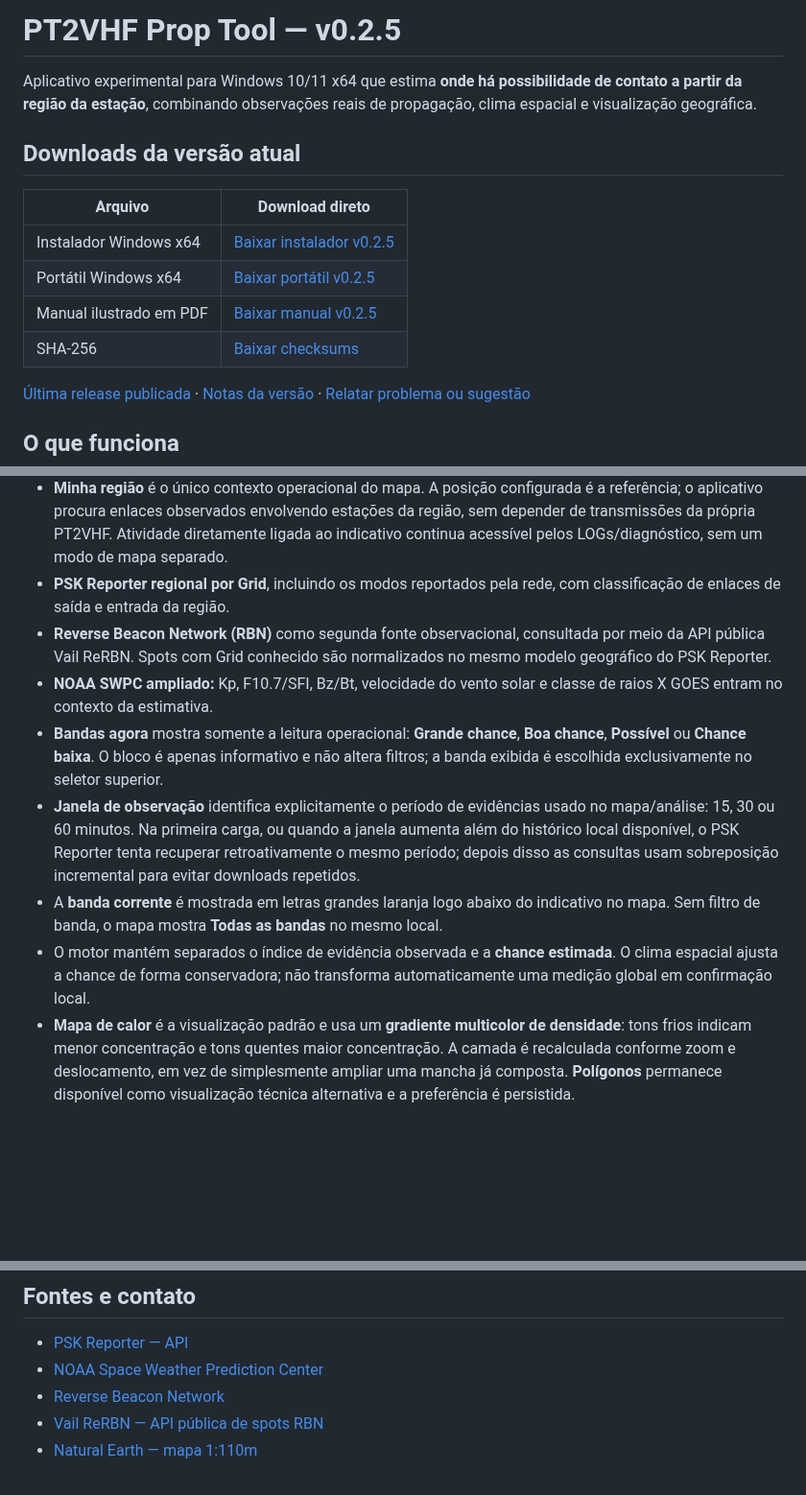
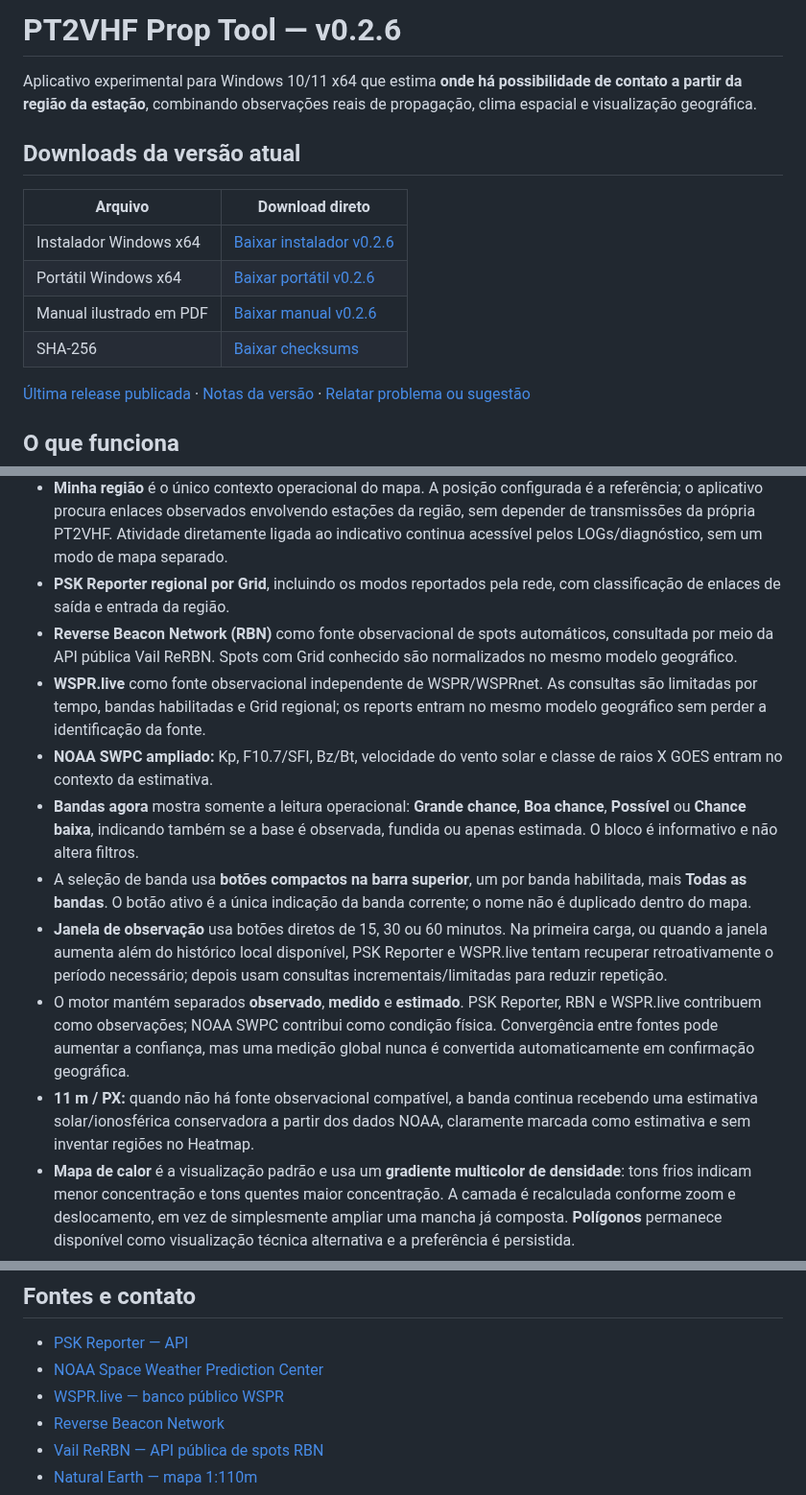
Before and after one commit to alexpmr/PT2VHF-Prop-Tool, a Markdown page: README.md, 3 parts joined by grey strips. Shown at 96% size. GitHub-like rendering; blank space fills up the shorter version.

Commit message:
docs: publish v0.2.6 README

```diff
--- a/README.md
+++ b/README.md
@@ -1,4 +1,4 @@
-# PT2VHF Prop Tool — v0.2.5
+# PT2VHF Prop Tool — v0.2.6
 
 Aplicativo experimental para Windows 10/11 x64 que estima **onde há possibilidade de contato a partir da região da estação**, combinando observações reais de propagação, clima espacial e visualização geográfica.
 
@@ -6,10 +6,10 @@ Aplicativo experimental para Windows 10/11 x64 que estima **onde há possibilida
 
 | Arquivo | Download direto |
 | --- | --- |
-| Instalador Windows x64 | [Baixar instalador v0.2.5](https://github.com/alexpmr/PT2VHF-Prop-Tool/releases/download/v0.2.5/PT2VHF-Prop-Tool-0.2.5-x64-setup.exe) |
-| Portátil Windows x64 | [Baixar portátil v0.2.5](https://github.com/alexpmr/PT2VHF-Prop-Tool/releases/download/v0.2.5/PT2VHF-Prop-Tool-0.2.5-x64-portable.exe) |
-| Manual ilustrado em PDF | [Baixar manual v0.2.5](https://github.com/alexpmr/PT2VHF-Prop-Tool/releases/download/v0.2.5/PT2VHF-Prop-Tool-0.2.5-Manual.pdf) |
-| SHA-256 | [Baixar checksums](https://github.com/alexpmr/PT2VHF-Prop-Tool/releases/download/v0.2.5/SHA256SUMS.txt) |
+| Instalador Windows x64 | [Baixar instalador v0.2.6](https://github.com/alexpmr/PT2VHF-Prop-Tool/releases/download/v0.2.6/PT2VHF-Prop-Tool-0.2.6-x64-setup.exe) |
+| Portátil Windows x64 | [Baixar portátil v0.2.6](https://github.com/alexpmr/PT2VHF-Prop-Tool/releases/download/v0.2.6/PT2VHF-Prop-Tool-0.2.6-x64-portable.exe) |
+| Manual ilustrado em PDF | [Baixar manual v0.2.6](https://github.com/alexpmr/PT2VHF-Prop-Tool/releases/download/v0.2.6/PT2VHF-Prop-Tool-0.2.6-Manual.pdf) |
+| SHA-256 | [Baixar checksums](https://github.com/alexpmr/PT2VHF-Prop-Tool/releases/download/v0.2.6/SHA256SUMS.txt) |
 
 [Última release publicada](https://github.com/alexpmr/PT2VHF-Prop-Tool/releases/latest) · [Notas da versão](CHANGELOG.md) · [Relatar problema ou sugestão](https://github.com/alexpmr/PT2VHF-Prop-Tool/issues)
 
@@ -21,12 +21,14 @@ Aplicativo experimental para Windows 10/11 x64 que estima **onde há possibilida
 - Barra superior com versão, menu **Mapa / Configurações / LOGs / Ajuda / Sobre** e LEDs reais de tráfego **RX verde / TX vermelho**.
 - **Minha região** é o único contexto operacional do mapa. A posição configurada é a referência; o aplicativo procura enlaces observados envolvendo estações da região, sem depender de transmissões da própria PT2VHF. Atividade diretamente ligada ao indicativo continua acessível pelos LOGs/diagnóstico, sem um modo de mapa separado.
 - **PSK Reporter regional por Grid**, incluindo os modos reportados pela rede, com classificação de enlaces de saída e entrada da região.
-- **Reverse Beacon Network (RBN)** como segunda fonte observacional, consultada por meio da API pública Vail ReRBN. Spots com Grid conhecido são normalizados no mesmo modelo geográfico do PSK Reporter.
+- **Reverse Beacon Network (RBN)** como fonte observacional de spots automáticos, consultada por meio da API pública Vail ReRBN. Spots com Grid conhecido são normalizados no mesmo modelo geográfico.
+- **WSPR.live** como fonte observacional independente de WSPR/WSPRnet. As consultas são limitadas por tempo, bandas habilitadas e Grid regional; os reports entram no mesmo modelo geográfico sem perder a identificação da fonte.
 - **NOAA SWPC ampliado:** Kp, F10.7/SFI, Bz/Bt, velocidade do vento solar e classe de raios X GOES entram no contexto da estimativa.
-- **Bandas agora** mostra somente a leitura operacional: **Grande chance**, **Boa chance**, **Possível** ou **Chance baixa**. O bloco é apenas informativo e não altera filtros; a banda exibida é escolhida exclusivamente no seletor superior.
-- **Janela de observação** identifica explicitamente o período de evidências usado no mapa/análise: 15, 30 ou 60 minutos. Na primeira carga, ou quando a janela aumenta além do histórico local disponível, o PSK Reporter tenta recuperar retroativamente o mesmo período; depois disso as consultas usam sobreposição incremental para evitar downloads repetidos.
-- A **banda corrente** é mostrada em letras grandes laranja logo abaixo do indicativo no mapa. Sem filtro de banda, o mapa mostra **Todas as bandas** no mesmo local.
-- O motor mantém separados o índice de evidência observada e a **chance estimada**. O clima espacial ajusta a chance de forma conservadora; não transforma automaticamente uma medição global em confirmação local.
+- **Bandas agora** mostra somente a leitura operacional: **Grande chance**, **Boa chance**, **Possível** ou **Chance baixa**, indicando também se a base é observada, fundida ou apenas estimada. O bloco é informativo e não altera filtros.
+- A seleção de banda usa **botões compactos na barra superior**, um por banda habilitada, mais **Todas as bandas**. O botão ativo é a única indicação da banda corrente; o nome não é duplicado dentro do mapa.
+- **Janela de observação** usa botões diretos de 15, 30 ou 60 minutos. Na primeira carga, ou quando a janela aumenta além do histórico local disponível, PSK Reporter e WSPR.live tentam recuperar retroativamente o período necessário; depois usam consultas incrementais/limitadas para reduzir repetição.
+- O motor mantém separados **observado**, **medido** e **estimado**. PSK Reporter, RBN e WSPR.live contribuem como observações; NOAA SWPC contribui como condição física. Convergência entre fontes pode aumentar a confiança, mas uma medição global nunca é convertida automaticamente em confirmação geográfica.
+- **11 m / PX:** quando não há fonte observacional compatível, a banda continua recebendo uma estimativa solar/ionosférica conservadora a partir dos dados NOAA, claramente marcada como estimativa e sem inventar regiões no Heatmap.
 - **Mapa de calor** é a visualização padrão e usa um **gradiente multicolor de densidade**: tons frios indicam menor concentração e tons quentes maior concentração. A camada é recalculada conforme zoom e deslocamento, em vez de simplesmente ampliar uma mancha já composta. **Polígonos** permanece disponível como visualização técnica alternativa e a preferência é persistida.
 - **Confirmada** e **Previsão** continuam como camadas independentes. O heatmap agrega pontos por viewport/zoom e normaliza a intensidade para evitar saturação em branco; ao aproximar, o kernel diminui e revela hotspots mais locais. No modo Polígonos, mantêm contornos sólido e tracejado.
 - As áreas previstas permanecem geograficamente conservadoras: dependem de geometria observacional disponível e não inventam continentes/regiões apenas a partir de índices globais. O cursor mostra direção/azimute e distância desde a estação configurada.
@@ -81,6 +85,7 @@ npm run dist:win
 
 - [PSK Reporter — API](https://www.pskreporter.info/pskdev.html)
 - [NOAA Space Weather Prediction Center](https://services.swpc.noaa.gov/)
+- [WSPR.live — banco público WSPR](https://wspr.live/)
 - [Reverse Beacon Network](https://www.reversebeacon.net/)
 - [Vail ReRBN — API pública de spots RBN](https://vailrerbn.com/docs)
 - [Natural Earth — mapa 1:110m](https://github.com/nvkelso/natural-earth-vector/blob/master/geojson/ne_110m_land.geojson)
```
Also changed, not shown: other parts of README.md (+7 -5 lines).
